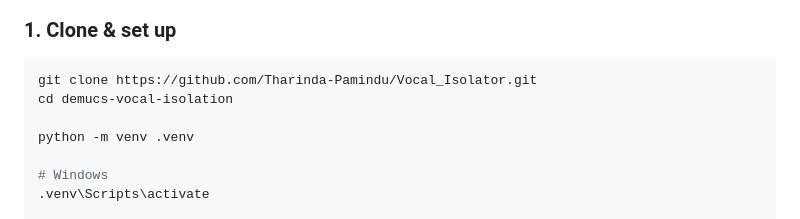
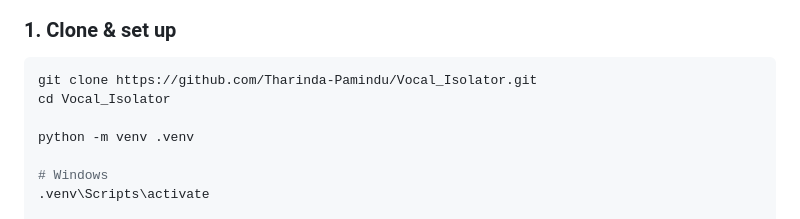
Before and after one commit to Tharinda-Pamindu/Vocal_Isolator, a Markdown page: README.md, the part around the change. Drawn GitHub-style.

Commit message:
Fix directory name in setup instructions

````diff
--- a/README.md
+++ b/README.md
@@ -29,7 +29,7 @@ A sleek, browser-based audio stem separation tool powered by **Meta's Demucs v4*
 
 ```bash
 git clone https://github.com/Tharinda-Pamindu/Vocal_Isolator.git
-cd demucs-vocal-isolation
+cd Vocal_Isolator
 
 python -m venv .venv
 
````
